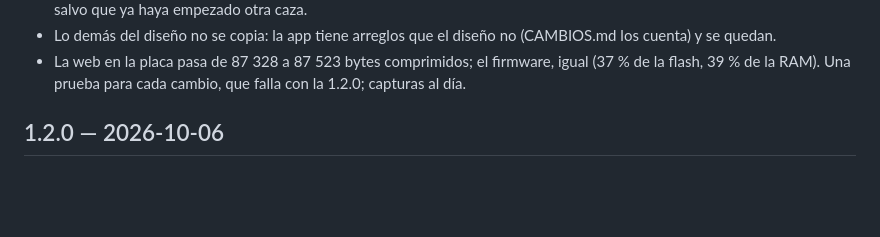
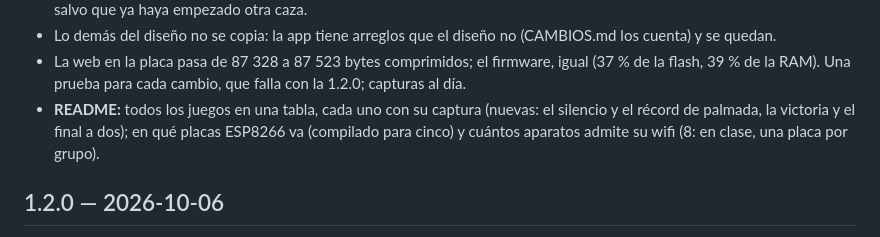
Before and after one commit to Leci37/Simple-WebServer-html-js-for-Arduino-ESP8266WiFi-browser-control, a Markdown page: CHANGELOG.md, the part around the change. Drawn GitHub-style; blank space fills up the shorter version.

```diff
--- a/CHANGELOG.md
+++ b/CHANGELOG.md
@@ -25,6 +25,10 @@ cuatro cambios pequeños, sin nada nuevo en la placa ni en su API.
 - La web en la placa pasa de 87 328 a 87 523 bytes comprimidos; el firmware,
   igual (37 % de la flash, 39 % de la RAM). Una prueba para cada cambio, que
   falla con la 1.2.0; capturas al día.
+- **README:** todos los juegos en una tabla, cada uno con su captura (nuevas:
+  el silencio y el récord de palmada, la victoria y el final a dos); en qué
+  placas ESP8266 va (compilado para cinco) y cuántos aparatos admite su wifi
+  (8: en clase, una placa por grupo).
 
 ## 1.2.0 — 2026-10-06
 
```
Also changed, not shown: README.md (+36 -2 lines).
